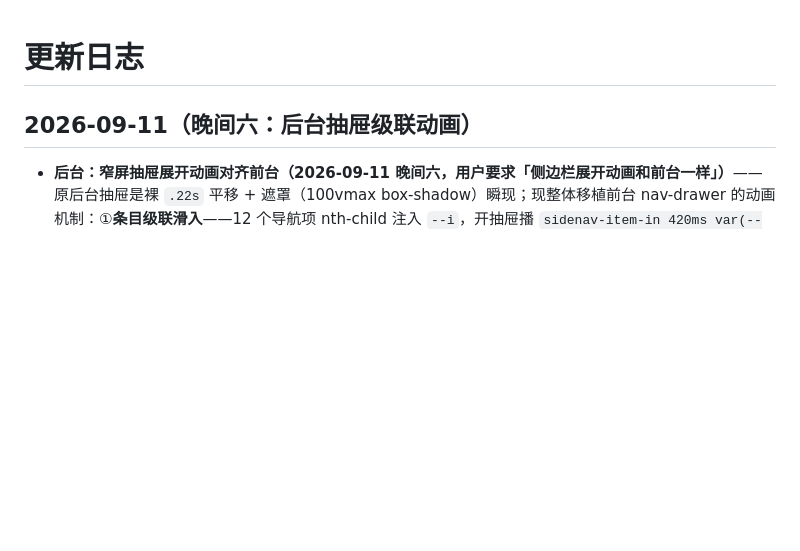
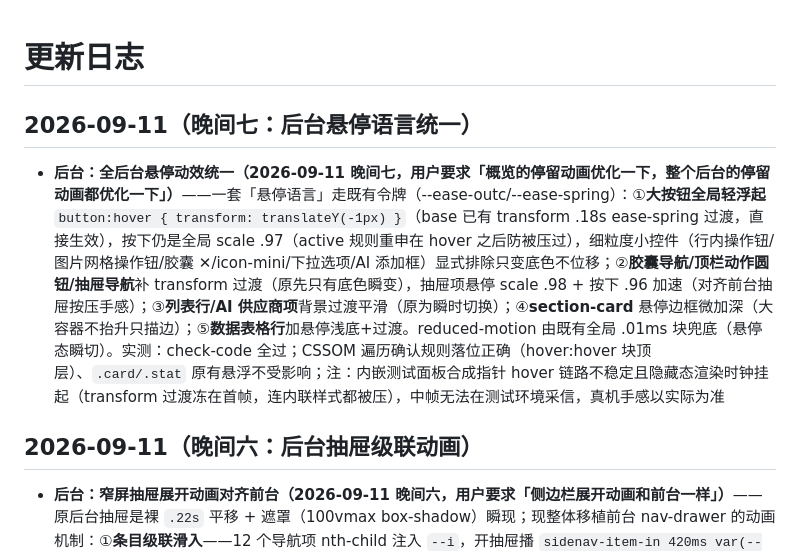
Before and after one commit to ShanFenTi/YHuo, a Markdown page: docs/changelog.md, the part around the change. GitHub-like rendering; blank space fills up the shorter version.

Commit message:
「文档」补：changelog 2026-09-11 晚间七（后台悬停语言统一）+ 交接文档同步（更新时间行/当前进度行）

```diff
--- a/docs/changelog.md
+++ b/docs/changelog.md
@@ -1,4 +1,8 @@
 # 更新日志
+
+## 2026-09-11（晚间七：后台悬停语言统一）
+
+* **后台：全后台悬停动效统一（2026-09-11 晚间七，用户要求「概览的停留动画优化一下，整个后台的停留动画都优化一下」）**——一套「悬停语言」走既有令牌（--ease-outc/--ease-spring）：①**大按钮全局轻浮起** `button:hover { transform: translateY(-1px) }`（base 已有 transform .18s ease-spring 过渡，直接生效），按下仍是全局 scale .97（active 规则重申在 hover 之后防被压过），细粒度小控件（行内操作钮/图片网格操作钮/胶囊 ✕/icon-mini/下拉选项/AI 添加框）显式排除只变底色不位移；②**胶囊导航/顶栏动作圆钮/抽屉导航**补 transform 过渡（原先只有底色瞬变），抽屉项悬停 scale .98 + 按下 .96 加速（对齐前台抽屉按压手感）；③**列表行/AI 供应商项**背景过渡平滑（原为瞬时切换）；④**section-card** 悬停边框微加深（大容器不抬升只描边）；⑤**数据表格行**加悬停浅底+过渡。reduced-motion 由既有全局 .01ms 块兜底（悬停态瞬切）。实测：check-code 全过；CSSOM 遍历确认规则落位正确（hover:hover 块顶层）、`.card/.stat` 原有悬浮不受影响；注：内嵌测试面板合成指针 hover 链路不稳定且隐藏态渲染时钟挂起（transform 过渡冻在首帧，连内联样式都被压），中帧无法在测试环境采信，真机手感以实际为准
 
 ## 2026-09-11（晚间六：后台抽屉级联动画）
 
```
Also changed, not shown: 部署说明.md (+2 -2 lines).
